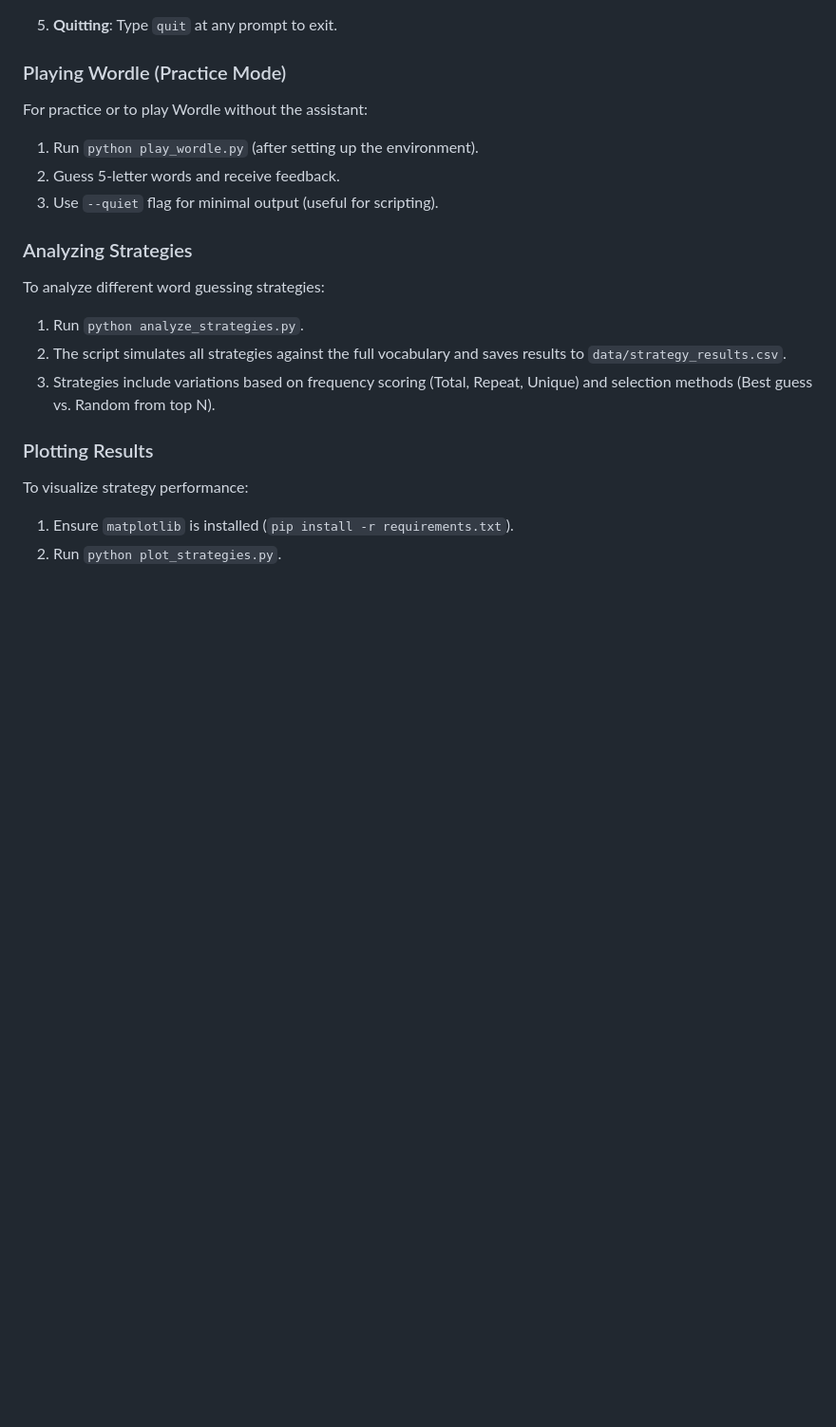
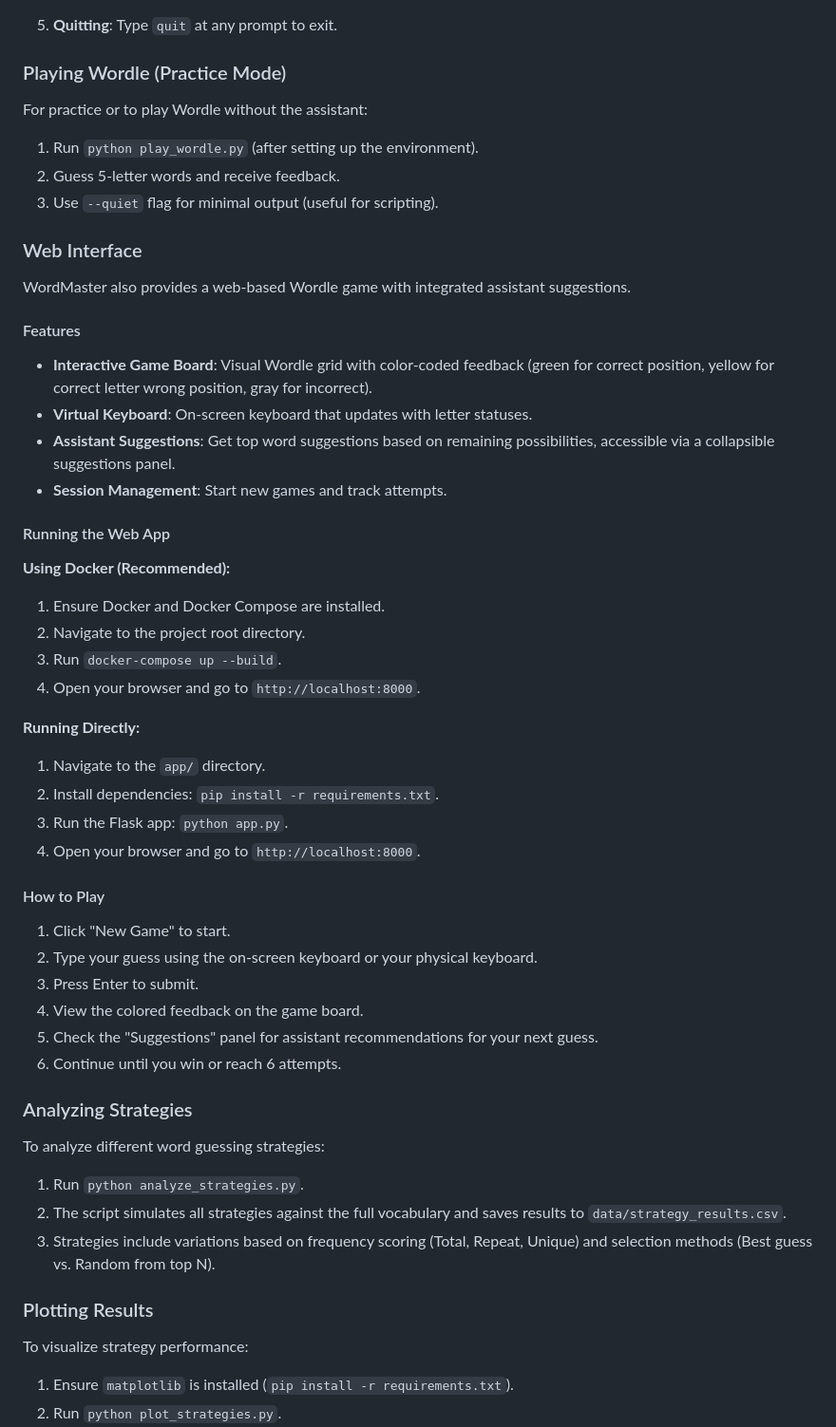
Before and after one commit to z0n6/WordMaster, a Markdown page: README.md, the part around one of its changes. Shown at 95% size. GitHub-like rendering; blank space fills up the shorter version.

Commit message:
Update README.md about web interface

```diff
--- a/README.md
+++ b/README.md
@@ -54,6 +54,42 @@ For practice or to play Wordle without the assistant:
 1. Run `python play_wordle.py` (after setting up the environment).
 2. Guess 5-letter words and receive feedback.
 3. Use `--quiet` flag for minimal output (useful for scripting).
+
+### Web Interface
+
+WordMaster also provides a web-based Wordle game with integrated assistant suggestions.
+
+#### Features
+
+- **Interactive Game Board**: Visual Wordle grid with color-coded feedback (green for correct position, yellow for correct letter wrong position, gray for incorrect).
+- **Virtual Keyboard**: On-screen keyboard that updates with letter statuses.
+- **Assistant Suggestions**: Get top word suggestions based on remaining possibilities, accessible via a collapsible suggestions panel.
+- **Session Management**: Start new games and track attempts.
+
+#### Running the Web App
+
+**Using Docker (Recommended):**
+
+1. Ensure Docker and Docker Compose are installed.
+2. Navigate to the project root directory.
+3. Run `docker-compose up --build`.
+4. Open your browser and go to `http://localhost:8000`.
+
+**Running Directly:**
+
+1. Navigate to the `app/` directory.
+2. Install dependencies: `pip install -r requirements.txt`.
+3. Run the Flask app: `python app.py`.
+4. Open your browser and go to `http://localhost:8000`.
+
+#### How to Play
+
+1. Click "New Game" to start.
+2. Type your guess using the on-screen keyboard or your physical keyboard.
+3. Press Enter to submit.
+4. View the colored feedback on the game board.
+5. Check the "Suggestions" panel for assistant recommendations for your next guess.
+6. Continue until you win or reach 6 attempts.
 
 ### Analyzing Strategies
 
```
Also changed, not shown: other parts of README.md (+7 -0 lines).
